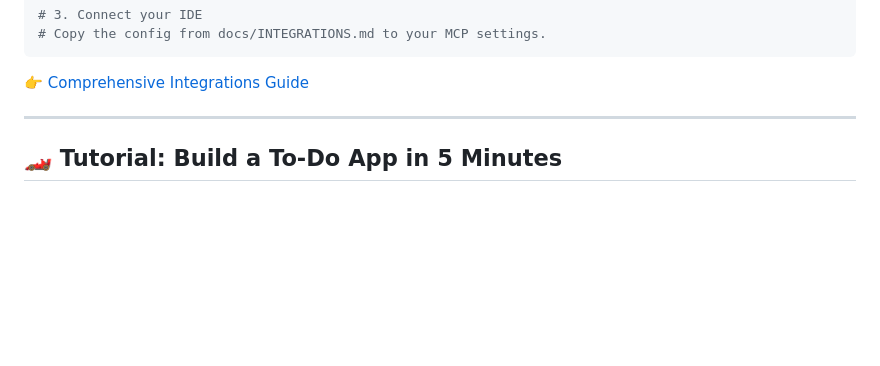
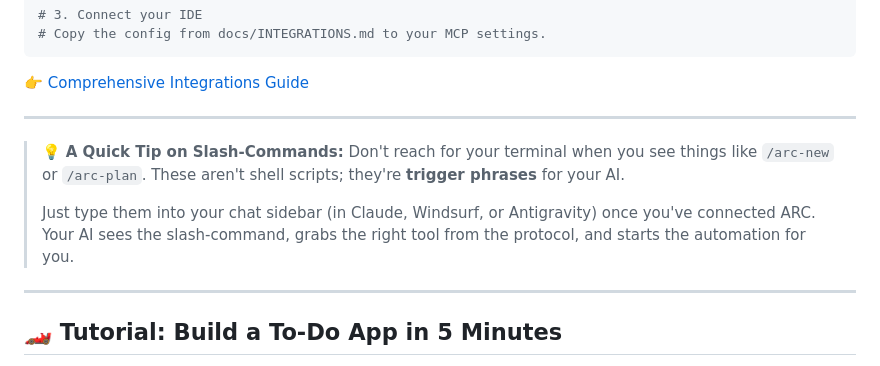
Before and after one commit to AshishOP/arc-protocol, a Markdown page: README.md, the part around the change. Rendered like a GitHub page; blank space fills up the shorter version.

Commit message:
docs: add quick tip explaining slash-commands for AI interaction in the README.

````diff
--- a/README.md
+++ b/README.md
@@ -36,6 +36,13 @@ gemini login
 # Copy the config from docs/INTEGRATIONS.md to your MCP settings.
 ```
 [👉 Comprehensive Integrations Guide](docs/INTEGRATIONS.md)
+
+---
+
+> 💡 **A Quick Tip on Slash-Commands:**
+> Don't reach for your terminal when you see things like `/arc-new` or `/arc-plan`. These aren't shell scripts; they're **trigger phrases** for your AI.
+>
+> Just type them into your chat sidebar (in Claude, Windsurf, or Antigravity) once you've connected ARC. Your AI sees the slash-command, grabs the right tool from the protocol, and starts the automation for you.
 
 ---
 
````
